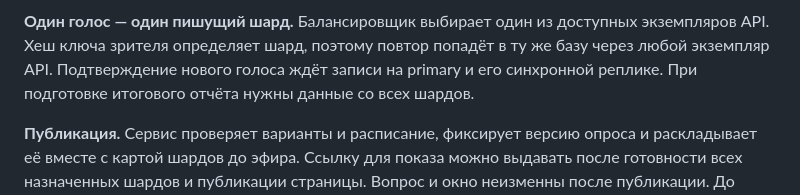
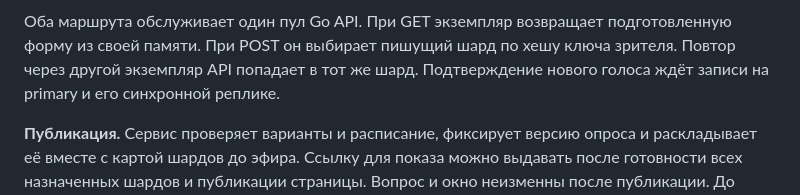
Before and after one commit to rococo4/televote, a Markdown page: DESIGN.md, the part around one of its changes. Drawn GitHub-style.

```diff
--- a/DESIGN.md
+++ b/DESIGN.md
@@ -74,7 +80,7 @@ flowchart LR
 
 </details>
 
-**Один голос — один пишущий шард.** Балансировщик выбирает один из доступных экземпляров API. Хеш ключа зрителя определяет шард, поэтому повтор попадёт в ту же базу через любой экземпляр API. Подтверждение нового голоса ждёт записи на primary и его синхронной реплике. При подготовке итогового отчёта нужны данные со всех шардов.
+Оба маршрута обслуживает один пул Go API. При GET экземпляр возвращает подготовленную форму из своей памяти. При POST он выбирает пишущий шард по хешу ключа зрителя. Повтор через другой экземпляр API попадает в тот же шард. Подтверждение нового голоса ждёт записи на primary и его синхронной реплике.
 
 **Публикация.** Сервис проверяет варианты и расписание, фиксирует версию опроса и раскладывает её вместе с картой шардов до эфира. Ссылку для показа можно выдавать после готовности всех назначенных шардов и публикации страницы. Вопрос и окно неизменны после публикации. До эфира каждый экземпляр публичного API загружает параметры опроса, готовит общую HTML-страницу и открывает пул соединений с БД. Балансировщик направляет трафик на готовые экземпляры. Приём уже опубликованного опроса не обращается в центральную админскую БД.
 
```
Also changed, not shown: other parts of DESIGN.md (+12 -6 lines), AI.md (+4 -0 lines), architecture.png, 1 other file.
